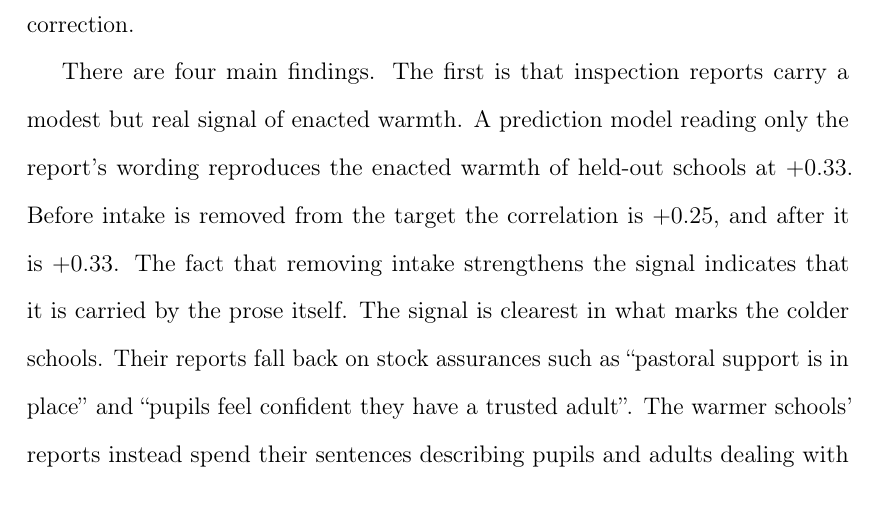
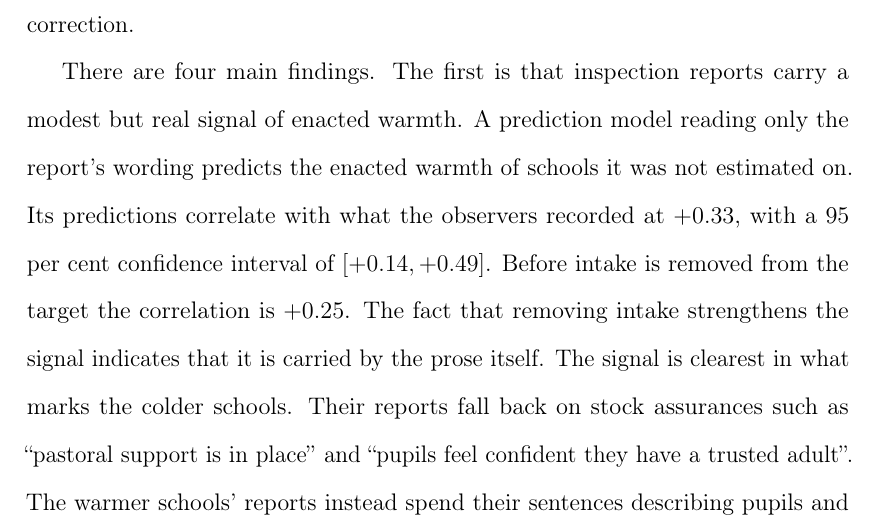
Before and after one commit to damianpphelan-cmd/phd-thesis-overleaf, a LaTeX thesis (main.tex, which reads chapters/02_paper1.tex): part of page 21 of 171, cut so that both start at the same text. Compiled offline with pdfLaTeX.

Commit message:
Sync thesis

```diff
--- a/chapters/02_paper1.tex
+++ b/chapters/02_paper1.tex
@@ -114,12 +114,7 @@ The second method uses a mark scheme approach. A large language model is provide
 culture shows up in text; the second assumes it is there and scores it. Each method gives every school a score. Those scores are judged on whether they agree with what the observers recorded, and only the sets of scores that pass their tests are used for the national extension. The two methods face different tests, because they can fail in different ways. A prediction model has many thousands of phrases to choose from, so it might reach some correlation by chance alone. A permutation test measures how much: the whole procedure is run again on scores shuffled between schools, which destroys any real link between a report and its score, and the real result has to beat what those placebo runs produce. A mark scheme might succeed because of the particular language model applying it, or because it is following how long a document is rather than what it says, so its result has to survive a second scoring run, a different language model, and the removal of any effect of length. Each method is tried on every combination of text source and dimension, so some result would look convincing by chance alone. The significance levels are therefore corrected for the number of tests, and a result counts only if it stays significant after that correction.
 
 There are four main findings. The first is that inspection reports
-carry a modest but real signal of enacted warmth. A prediction model
-reading only the report's wording reproduces the enacted warmth of
-held-out schools at $\PredWOfsted$.
-Before intake is removed
-from the target the correlation is $\PredWOfstedRaw$, and after it is
-$\PredWOfsted$. The fact that removing intake strengthens the signal
+carry a modest but real signal of enacted warmth. A prediction model reading only the report's wording predicts the enacted warmth of schools it was not estimated on. Its predictions correlate with what the observers recorded at $\PredWOfsted$, with a 95 per cent confidence interval of $\CIPredWOfsted$. Before intake is removed from the target the correlation is $\PredWOfstedRaw$. The fact that removing intake strengthens the signal
 indicates that it is carried by the prose itself. The
 signal is clearest in what marks the colder schools. Their reports fall
 back on stock assurances such as ``pastoral support is in place'' and
```
